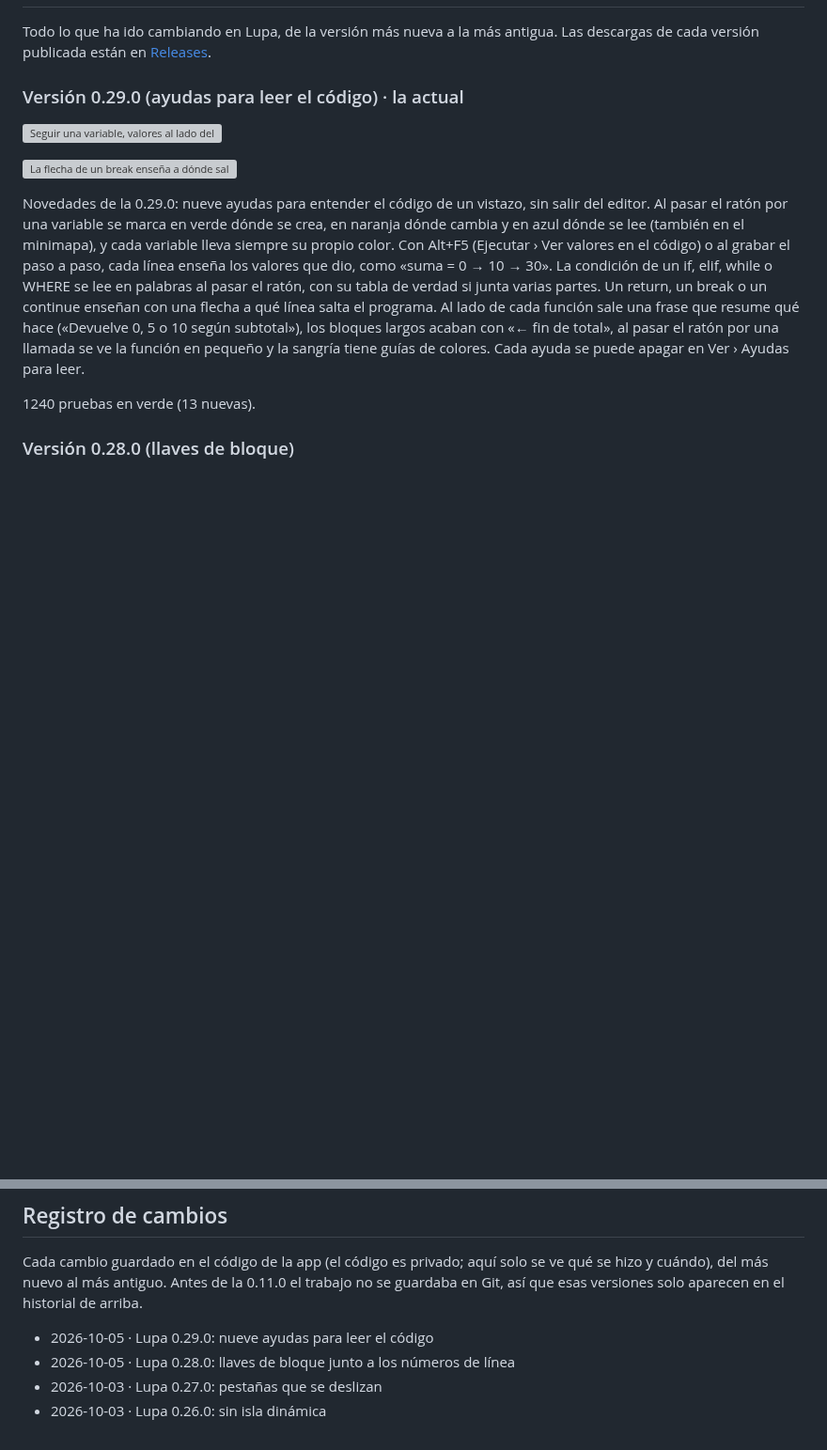
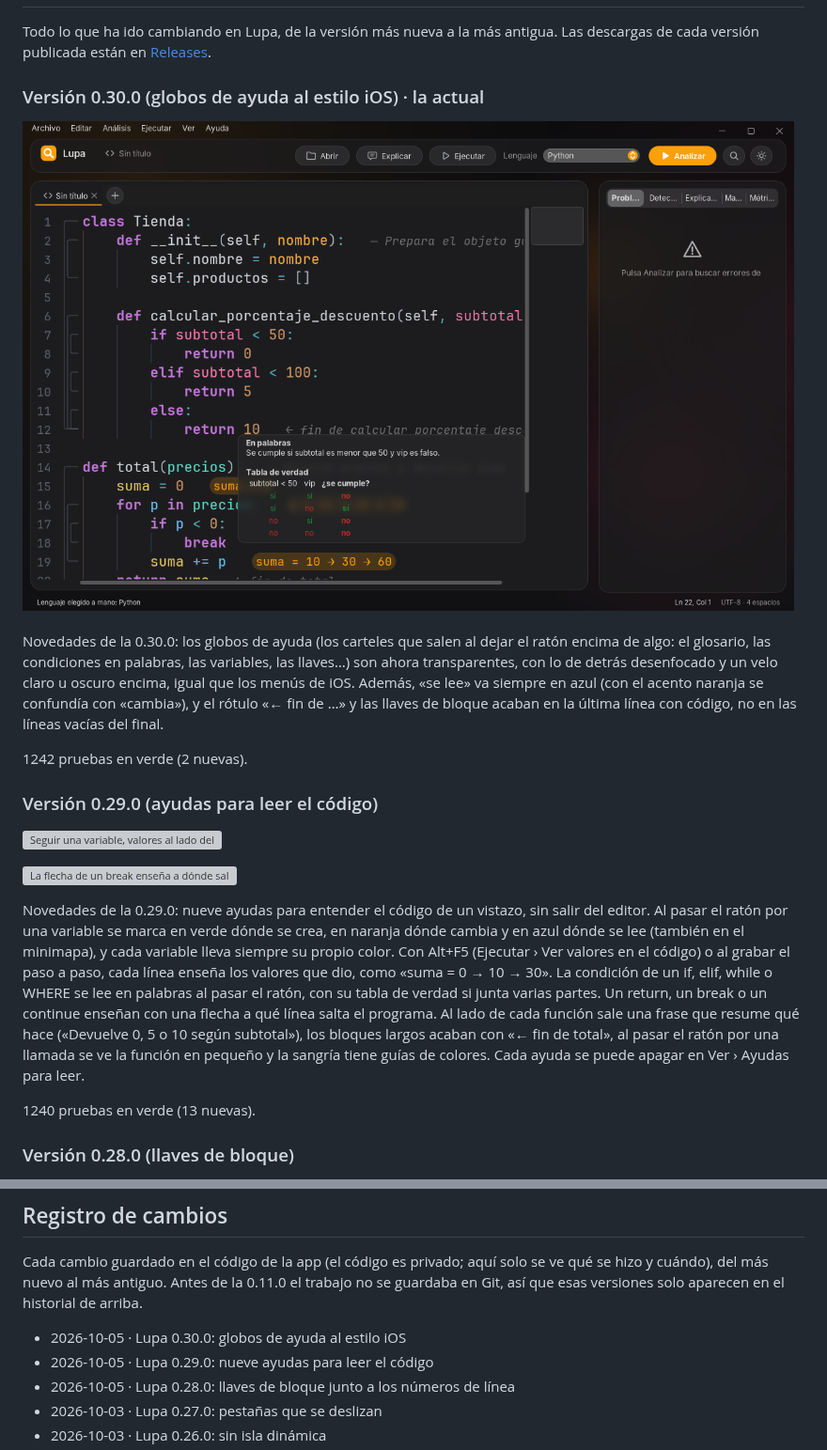
Before and after one commit to pablopozocamp/Lupa-App, a Markdown page: README.md, 2 parts joined by grey strips. Shown at 94% size. Drawn GitHub-style; pictures changed too: docs/captura-v0.30-globo.png (added); blank space fills up the shorter version; grey boxes are pictures that could not be loaded.

Commit message:
Lupa 0.30.0: globos de ayuda al estilo iOS (web e historial)

```diff
--- a/README.md
+++ b/README.md
@@ -17,7 +17,15 @@ Si Windows avisa con «Windows protegió su PC», pulsa «Más información» y
 
 Todo lo que ha ido cambiando en Lupa, de la versión más nueva a la más antigua. Las descargas de cada versión publicada están en [Releases](https://github.com/pablopozocamp/Lupa-App/releases).
 
-### Versión 0.29.0 (ayudas para leer el código) · la actual
+### Versión 0.30.0 (globos de ayuda al estilo iOS) · la actual
+
+![Globo de ayuda transparente con el fondo desenfocado](docs/captura-v0.30-globo.png)
+
+Novedades de la 0.30.0: los globos de ayuda (los carteles que salen al dejar el ratón encima de algo: el glosario, las condiciones en palabras, las variables, las llaves…) son ahora transparentes, con lo de detrás desenfocado y un velo claro u oscuro encima, igual que los menús de iOS. Además, «se lee» va siempre en azul (con el acento naranja se confundía con «cambia»), y el rótulo «← fin de …» y las llaves de bloque acaban en la última línea con código, no en las líneas vacías del final.
+
+1242 pruebas en verde (2 nuevas).
+
+### Versión 0.29.0 (ayudas para leer el código)
 
 ![Seguir una variable, valores al lado del código, resúmenes y rótulos de cierre](docs/captura-v0.29-ayudas.png)
 
@@ -596,6 +604,7 @@ Hecho en versiones anteriores:
 
 Cada cambio guardado en el código de la app (el código es privado; aquí solo se ve qué se hizo y cuándo), del más nuevo al más antiguo. Antes de la 0.11.0 el trabajo no se guardaba en Git, así que esas versiones solo aparecen en el historial de arriba.
 
+- 2026-10-05 · Lupa 0.30.0: globos de ayuda al estilo iOS
 - 2026-10-05 · Lupa 0.29.0: nueve ayudas para leer el código
 - 2026-10-05 · Lupa 0.28.0: llaves de bloque junto a los números de línea
 - 2026-10-03 · Lupa 0.27.0: pestañas que se deslizan
```
Also changed, not shown: 2 other files.
